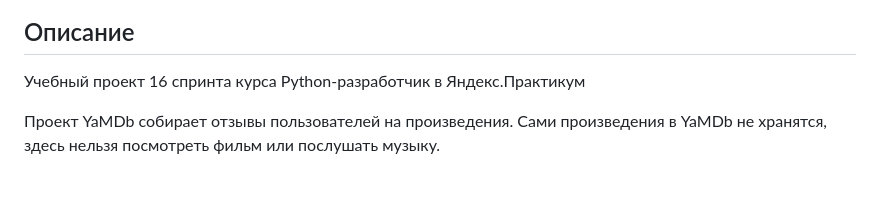
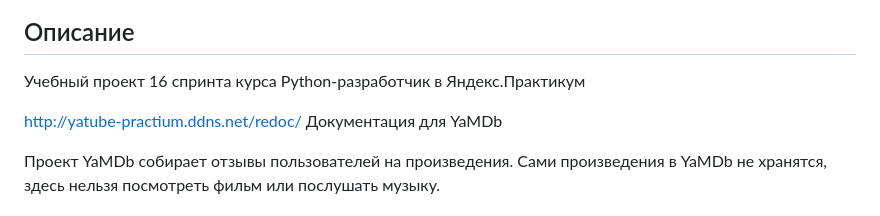
Before and after one commit to Ekaterishe4ka/yamdb_final, a Markdown page: README.md, the part around the change. GitHub-like rendering; blank space fills up the shorter version.

```diff
--- a/README.md
+++ b/README.md
@@ -3,6 +3,8 @@
 ## Описание
 
 Учебный проект 16 спринта курса Python-разработчик в Яндекс.Практикум
+
+http://yatube-practium.ddns.net/redoc/ Документация для YaMDb
 
 Проект YaMDb собирает отзывы пользователей на произведения. Сами произведения в YaMDb не хранятся, здесь нельзя посмотреть фильм или послушать музыку.
 
```
